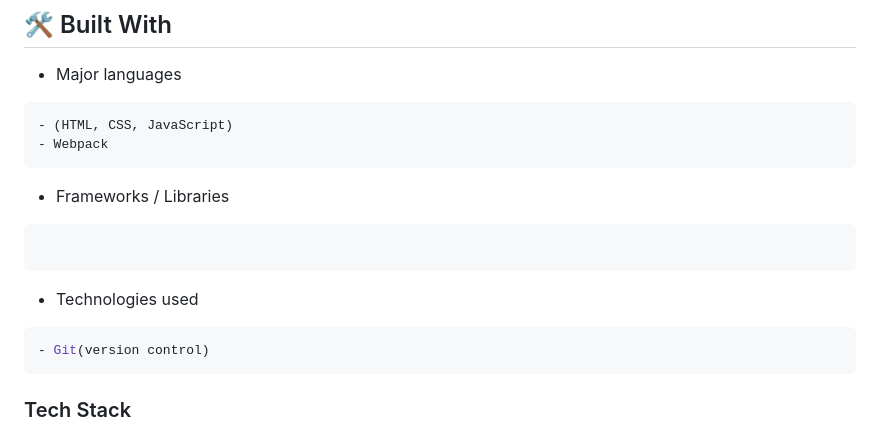
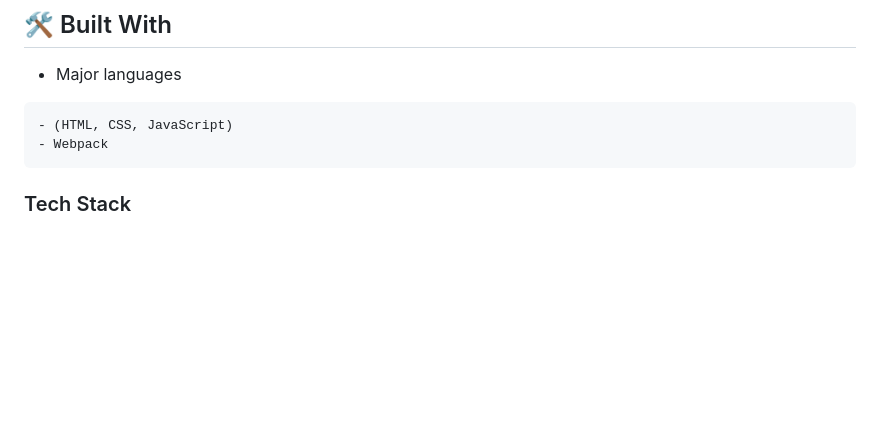
Before and after one commit to Enoisong/leader-board, a Markdown page: README.md, the part around the change. Rendered like a GitHub page; blank space fills up the shorter version.

````diff
--- a/README.md
+++ b/README.md
@@ -33,17 +33,6 @@
 - (HTML, CSS, JavaScript)
 - Webpack
 ```
-
--  Frameworks / Libraries
-```bash
-```
-
--  Technologies used
-
-```bash
-- Git(version control)
-```
-
 ### Tech Stack <a name="tech-stack"></a>
 - HTML
 - CSS
````
